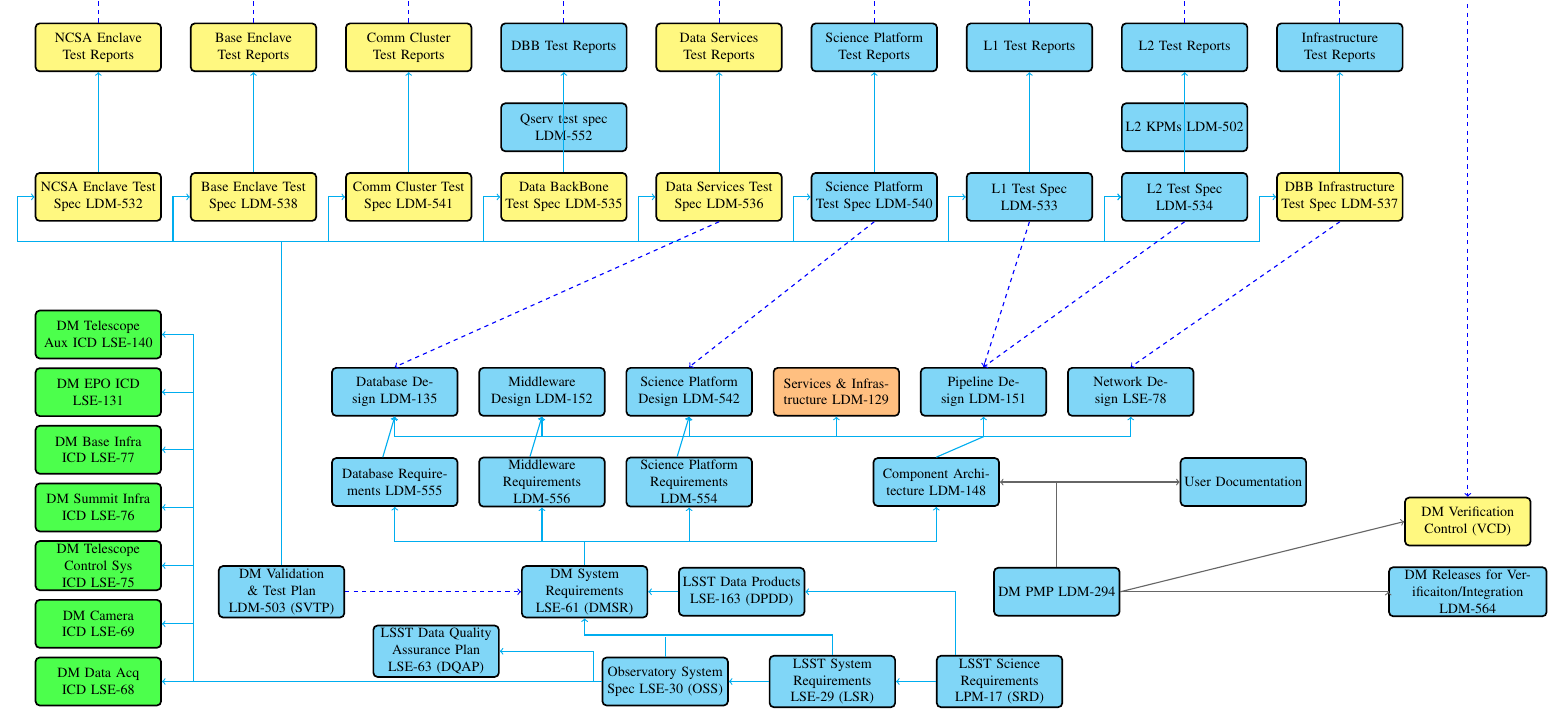
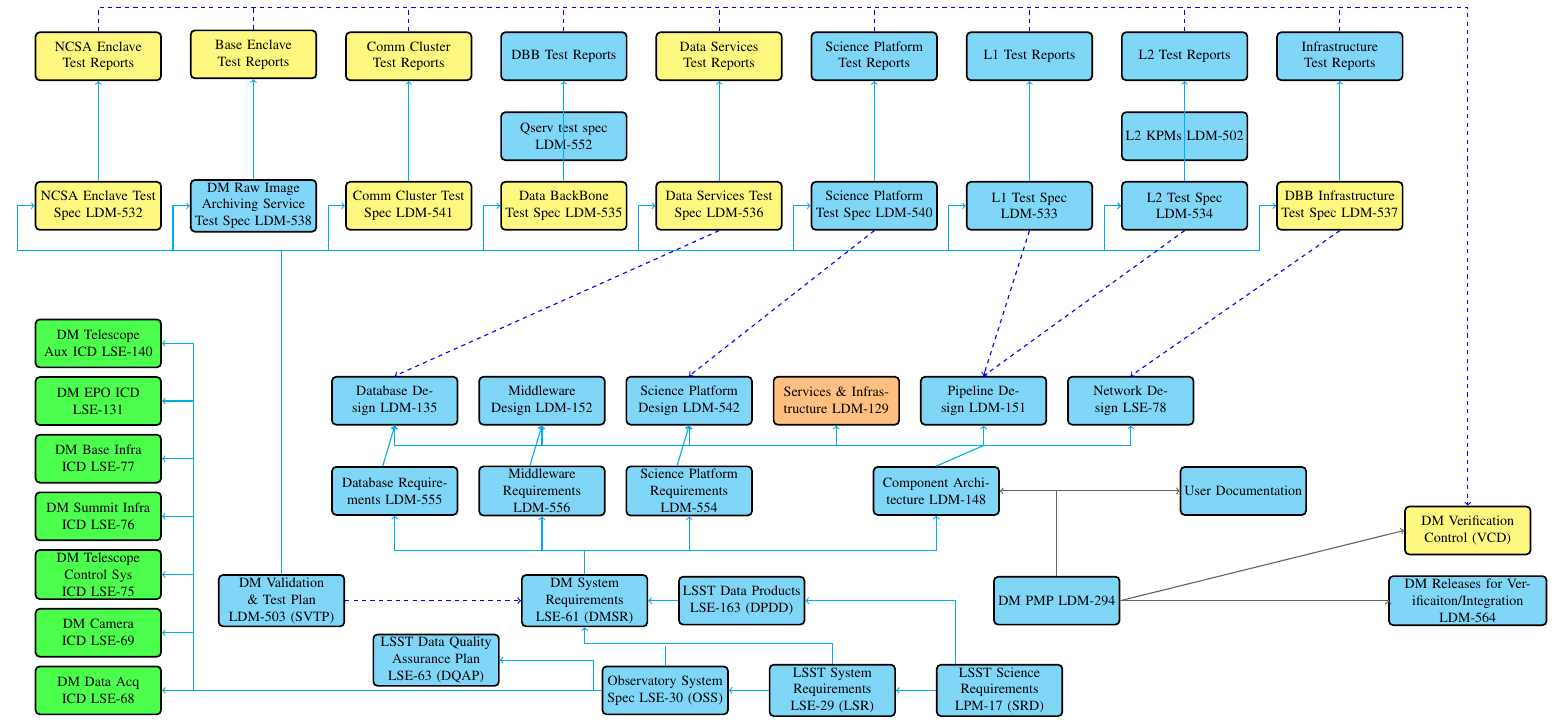
Before and after one commit to lsst-dm/images, a LaTeX document (DocTree.tex): part of the page, cut so that both start at the same text. Compiled offline with pdfLaTeX.

Commit message:
538 blue

```diff
--- a/DocTree.tex
+++ b/DocTree.tex
@@ -93,7 +93,7 @@
 
     %%%%%%%%%%% TEST SPECS %%%%%%%%%%%%%%
     \node (ncsaenct) [docboxm, above=22mm of auxicd ] { NCSA Enclave Test Spec LDM-532};
-    \node (baseenct) [docboxm, right=7mm of ncsaenct] { Base Enclave Test Spec LDM-538};
+    \node (baseenct) [docbox, right=7mm of ncsaenct] { DM Raw Image Archiving Service Test Spec LDM-538};
     \node (ccenct) [docboxm, right =7mm of baseenct ] { Comm Cluster Test Spec LDM-541};
 
 
```
Also changed, not shown: DocTree.pdf.
